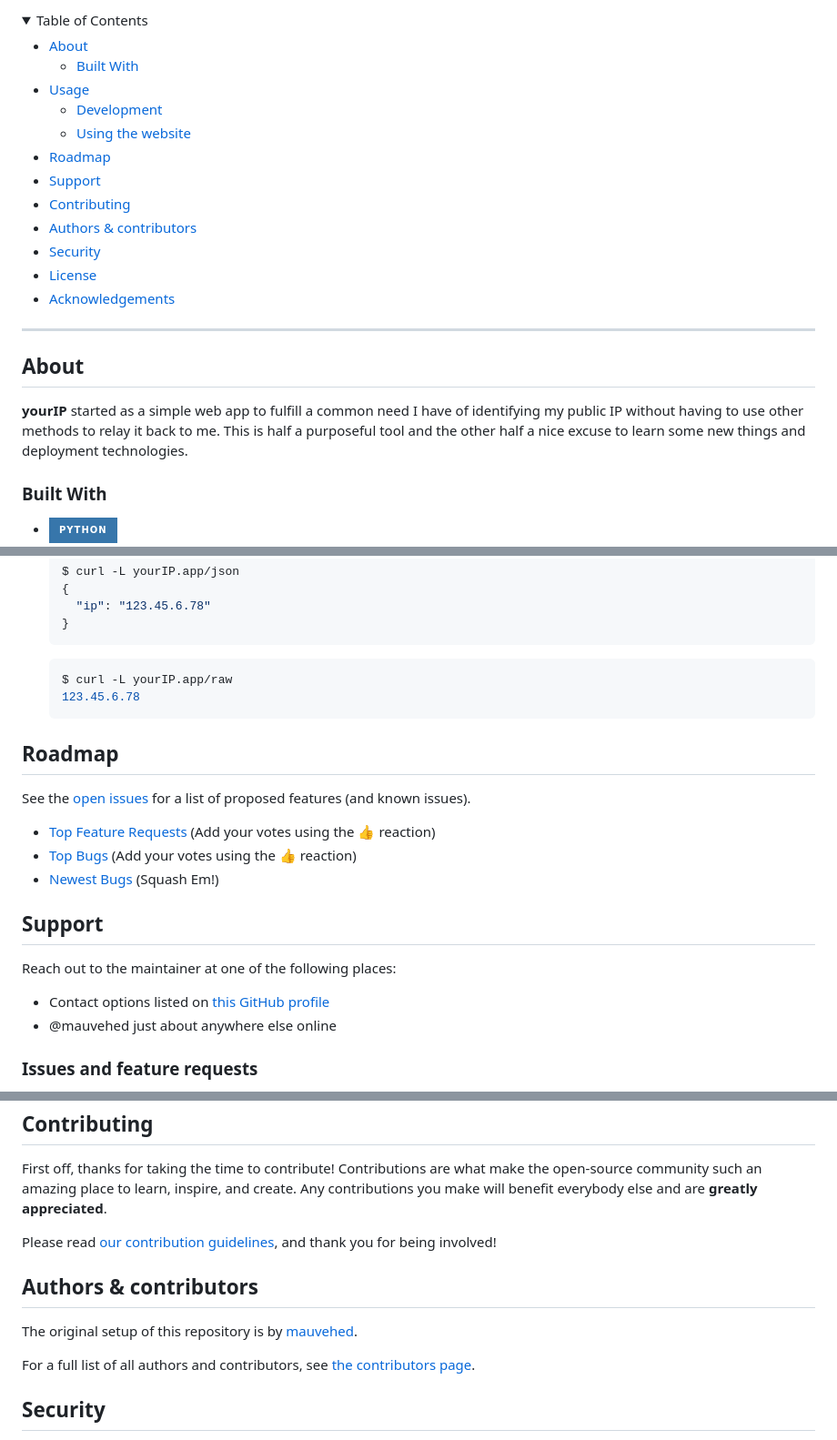
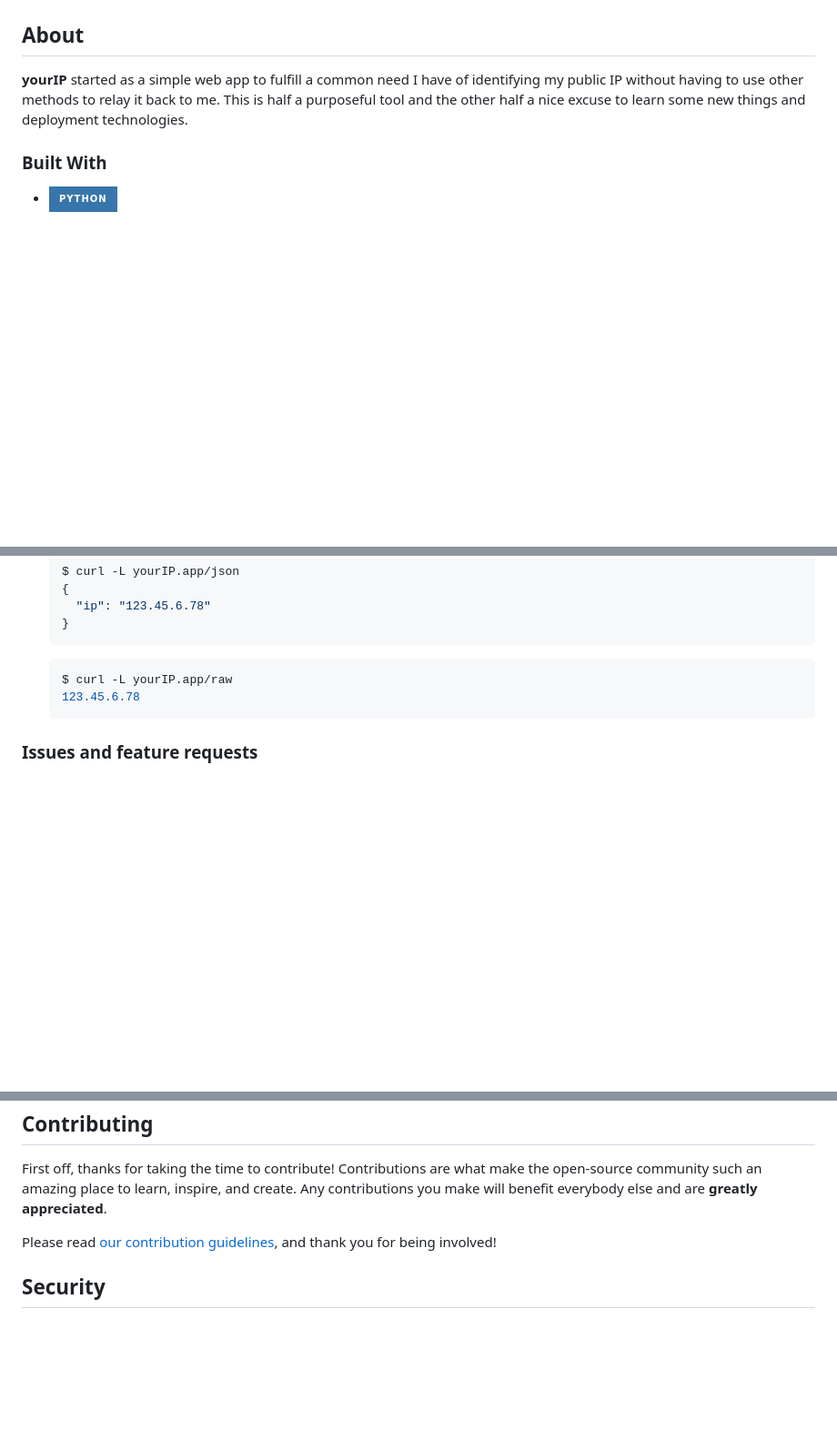
Before and after one commit to mauvehed/yourip, a Markdown page: README.md, 3 parts joined by grey strips. Shown: that part at 91% size. Drawn GitHub-style; badges without logos; blank space fills up the shorter version.

Commit message:
docs(README.md): remove unnecessary sections like Roadmap, Support, Authors & contributors to streamline the README file The commit removes sections like Roadmap, Support, Authors & contributors from the README file to focus on essential information and improve readability. These sections were deemed unnecessary for the current context of the project.

````diff
--- a/README.md
+++ b/README.md
@@ -35,24 +27,4 @@
 </div>
-
-<details open="open">
-<summary>Table of Contents</summary>
-
-- [About](#about)
-  - [Built With](#built-with)
-- [Usage](#usage)
-  - [Development](#development)
-  - [Using the website](#using-the-website)
-- [Roadmap](#roadmap)
-- [Support](#support)
-- [Contributing](#contributing)
-- [Authors & contributors](#authors--contributors)
-- [Security](#security)
-- [License](#license)
-- [Acknowledgements](#acknowledgements)
-
-</details>
-
----
 
 ## About
 
@@ -92,21 +64,6 @@ the website and what format your ask for the IP address to be returned in.
    123.45.6.78
    ```
 
-## Roadmap
-
-See the [open issues](https://github.com/mauvehed/yourip/issues) for a list of proposed features (and known issues).
-
-- [Top Feature Requests](https://github.com/mauvehed/yourip/issues?q=label%3Aenhancement+is%3Aopen+sort%3Areactions-%2B1-desc) (Add your votes using the 👍 reaction)
-- [Top Bugs](https://github.com/mauvehed/yourip/issues?q=is%3Aissue+is%3Aopen+label%3Abug+sort%3Areactions-%2B1-desc) (Add your votes using the 👍 reaction)
-- [Newest Bugs](https://github.com/mauvehed/yourip/issues?q=is%3Aopen+is%3Aissue+label%3Abug) (Squash Em!)
-
-## Support
-
-Reach out to the maintainer at one of the following places:
-
-- Contact options listed on [this GitHub profile](https://github.com/mauvehed)
-- @mauvehed just about anywhere else online
-
 ### Issues and feature requests
 
 You've found a bug in the source code, a mistake in the documentation or maybe you'd like a new feature?  You can help us by [submitting an issue on GitHub](https://github.com/mauvehed/yourip/issues). Before you create an issue, make sure to search the issue archive -- your issue may have already been addressed!
@@ -126,12 +83,6 @@ First off, thanks for taking the time to contribute! Contributions are what make
 
 Please read [our contribution guidelines](docs/CONTRIBUTING.md), and thank you for being involved!
 
-## Authors & contributors
-
-The original setup of this repository is by [mauvehed](https://github.com/mauvehed).
-
-For a full list of all authors and contributors, see [the contributors page](https://github.com/mauvehed/yourip/contributors).
-
 ## Security
 
 - **yourIP** follows good practices of security, but 100% security cannot be assured.
````
Also changed, not shown: other parts of README.md (+3 -11 lines).
